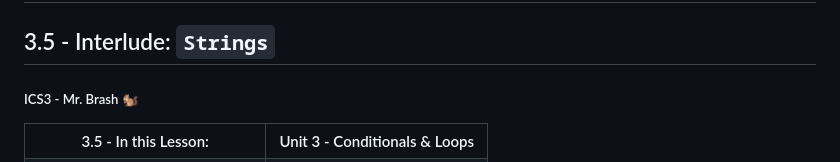
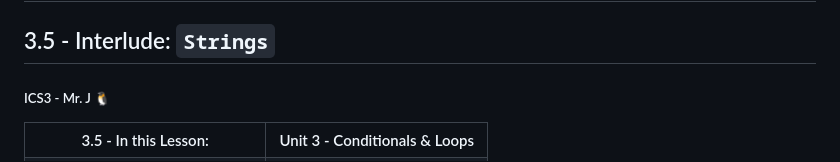
Before and after one commit to ash-comsci/Unit-3-Conditions-and-Looping, a Markdown page: Lessons/2 - Loops/5 - Interlude_Strings.md, the part around the change printed below. GitHub-like rendering.

```diff
--- a/Lessons/2 - Loops/5 - Interlude_Strings.md
+++ b/Lessons/2 - Loops/5 - Interlude_Strings.md
@@ -2,7 +2,7 @@
 
 ## 3.5 - Interlude: `Strings`
 
-##### ICS3 - Mr. Brash 🐿️
+##### ICS3 - Mr. J 🐧
 
 <table>
 <tr>
```
Also changed, not shown: other parts of Lessons/2 - Loops/5 - Interlude_Strings.md (+1 -2 lines).
